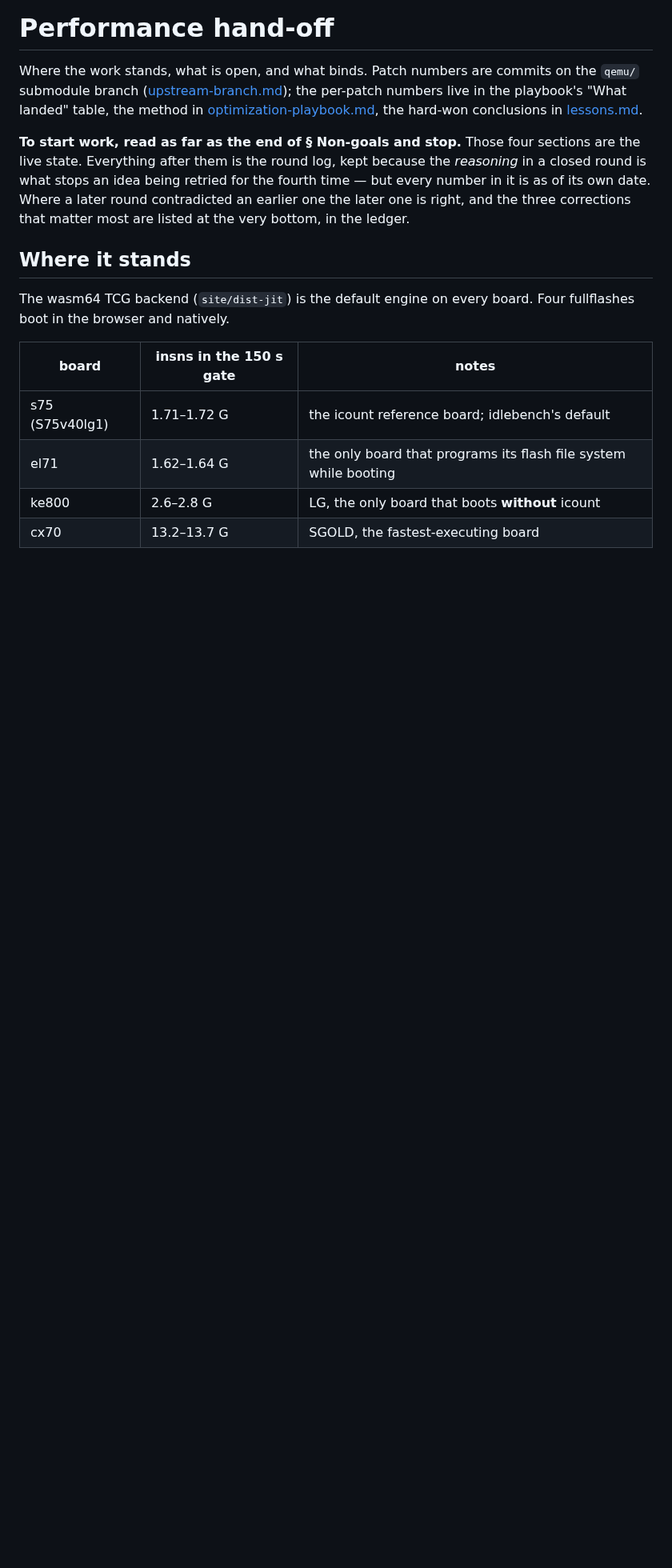
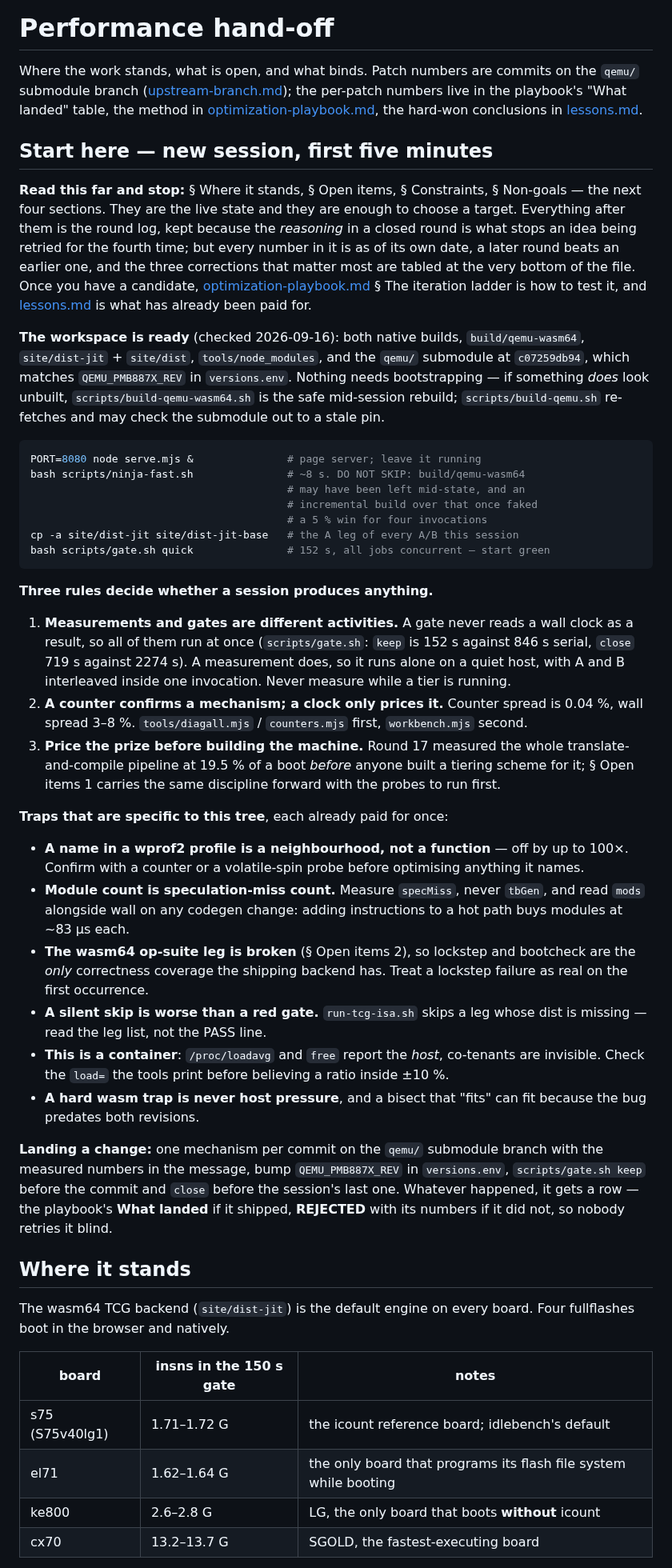
Before and after one commit to siemens-mobile-hacks/pmb887x-emu-web, a Markdown page: doc/performance-handoff.md, the part around the change. Shown at 80% size. GitHub-like rendering; blank space fills up the shorter version.

Commit message:
Open the handoff with a start-here block for the next agent
The file's first instruction used to be "read as far as Non-goals and
stop", which says what to read but nothing about how to start working.
Replace it with the five minutes before the first measurement: the read
order, the preflight (server, the rebuild that must not be skipped, the
baseline dist, gate.sh quick), the three rules that separate a session
that produces a result from one that produces a number, and the traps
this tree has already paid for once each.

Everything asserted is checked against the tree as of this commit: both
native builds, build/qemu-wasm64, site/dist-jit and site/dist,
tools/node_modules all present, and the submodule at c07259db94 matching
QEMU_PMB887X_REV in versions.env.  The build-qemu.sh warning is real —
it calls fetch-qemu.sh, which checkout -f's the submodule to that pin.

Co-Authored-By: Claude Opus 5 (1M context) <noreply@anthropic.com>
Claude-Session: https://claude.ai/code/session_019nQXw6fUefiMk8g9BMnPzN

````diff
--- a/doc/performance-handoff.md
+++ b/doc/performance-handoff.md
@@ -6,13 +6,78 @@ the per-patch numbers live in the playbook's "What landed" table, the
 method in [optimization-playbook.md](optimization-playbook.md), the
 hard-won conclusions in [lessons.md](lessons.md).
 
-**To start work, read as far as the end of § Non-goals and stop.** Those
-four sections are the live state. Everything after them is the round
-log, kept because the *reasoning* in a closed round is what stops an
-idea being retried for the fourth time — but every number in it is as of
-its own date. Where a later round contradicted an earlier one the later
-one is right, and the three corrections that matter most are listed at
-the very bottom, in the ledger.
+## Start here — new session, first five minutes
+
+**Read this far and stop:** § Where it stands, § Open items,
+§ Constraints, § Non-goals — the next four sections. They are the live
+state and they are enough to choose a target. Everything after them is
+the round log, kept because the *reasoning* in a closed round is what
+stops an idea being retried for the fourth time; but every number in it
+is as of its own date, a later round beats an earlier one, and the three
+corrections that matter most are tabled at the very bottom of the file.
+Once you have a candidate, [optimization-playbook.md](optimization-playbook.md)
+§ The iteration ladder is how to test it, and [lessons.md](lessons.md) is
+what has already been paid for.
+
+**The workspace is ready** (checked 2026-09-16): both native builds,
+`build/qemu-wasm64`, `site/dist-jit` + `site/dist`, `tools/node_modules`,
+and the `qemu/` submodule at `c07259db94`, which matches
+`QEMU_PMB887X_REV` in `versions.env`. Nothing needs bootstrapping — if
+something *does* look unbuilt, `scripts/build-qemu-wasm64.sh` is the safe
+mid-session rebuild; `scripts/build-qemu.sh` re-fetches and may check the
+submodule out to a stale pin.
+
+```bash
+PORT=8080 node serve.mjs &               # page server; leave it running
+bash scripts/ninja-fast.sh               # ~8 s. DO NOT SKIP: build/qemu-wasm64
+                                         # may have been left mid-state, and an
+                                         # incremental build over that once faked
+                                         # a 5 % win for four invocations
+cp -a site/dist-jit site/dist-jit-base   # the A leg of every A/B this session
+bash scripts/gate.sh quick               # 152 s, all jobs concurrent — start green
+```
+
+**Three rules decide whether a session produces anything.**
+
+1. **Measurements and gates are different activities.** A gate never
+   reads a wall clock as a result, so all of them run at once
+   (`scripts/gate.sh`: `keep` is 152 s against 846 s serial, `close`
+   719 s against 2274 s). A measurement does, so it runs alone on a
+   quiet host, with A and B interleaved inside one invocation. Never
+   measure while a tier is running.
+2. **A counter confirms a mechanism; a clock only prices it.** Counter
+   spread is 0.04 %, wall spread 3–8 %. `tools/diagall.mjs` /
+   `counters.mjs` first, `workbench.mjs` second.
+3. **Price the prize before building the machine.** Round 17 measured
+   the whole translate-and-compile pipeline at 19.5 % of a boot *before*
+   anyone built a tiering scheme for it; § Open items 1 carries the same
+   discipline forward with the probes to run first.
+
+**Traps that are specific to this tree**, each already paid for once:
+
+- **A name in a wprof2 profile is a neighbourhood, not a function** —
+  off by up to 100×. Confirm with a counter or a volatile-spin probe
+  before optimising anything it names.
+- **Module count is speculation-miss count.** Measure `specMiss`, never
+  `tbGen`, and read `mods` alongside wall on any codegen change: adding
+  instructions to a hot path buys modules at ~83 µs each.
+- **The wasm64 op-suite leg is broken** (§ Open items 2), so lockstep
+  and bootcheck are the *only* correctness coverage the shipping backend
+  has. Treat a lockstep failure as real on the first occurrence.
+- **A silent skip is worse than a red gate.** `run-tcg-isa.sh` skips a
+  leg whose dist is missing — read the leg list, not the PASS line.
+- **This is a container**: `/proc/loadavg` and `free` report the *host*,
+  co-tenants are invisible. Check the `load=` the tools print before
+  believing a ratio inside ±10 %.
+- **A hard wasm trap is never host pressure**, and a bisect that "fits"
+  can fit because the bug predates both revisions.
+
+**Landing a change:** one mechanism per commit on the `qemu/` submodule
+branch with the measured numbers in the message, bump
+`QEMU_PMB887X_REV` in `versions.env`, `scripts/gate.sh keep` before the
+commit and `close` before the session's last one. Whatever happened, it
+gets a row — the playbook's **What landed** if it shipped, **REJECTED**
+with its numbers if it did not, so nobody retries it blind.
 
 ## Where it stands
 
````
